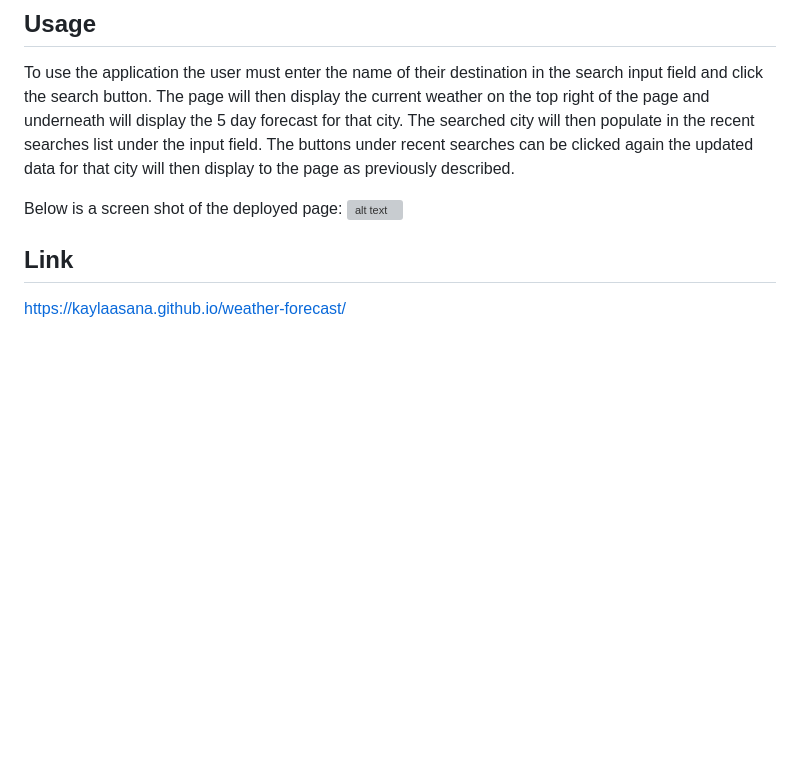
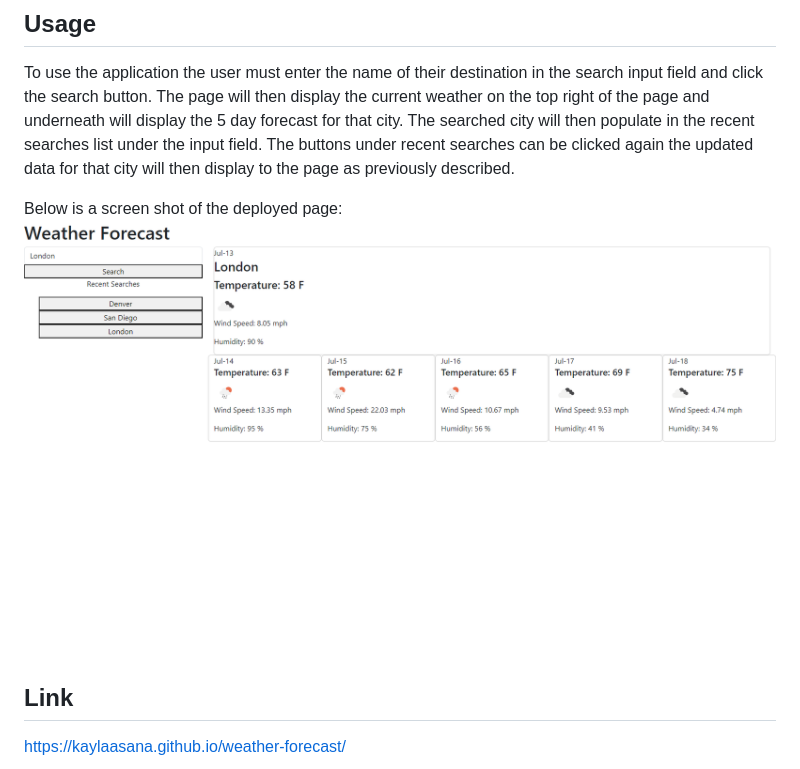
Before and after one commit to kaylaasana/weather-forcast, a Markdown page: README.md, the part around the change. GitHub-like rendering; pictures changed too: assets/images/screenshot.png (added); blank space fills up the shorter version; grey boxes are pictures that could not be loaded.

Commit message:
completed README and added comments

```diff
--- a/README.md
+++ b/README.md
@@ -15,7 +15,7 @@ As a traveler, I want to see the current and future weather for multiple cities
 To use the application the user must enter the name of their destination in the search input field and click the search button. The page will then display the current weather on the top right of the page and underneath will display the 5 day forecast for that city. The searched city will then populate in the recent searches list under the input field. The buttons under recent searches can be clicked again the updated data for that city will then display to the page as previously described.
 
 Below is a screen shot of the deployed page:
-![alt text]()
+![alt text](./assets/images/screenshot.png)
 
 ## Link
 
```
Also changed, not shown: 1 other file.
